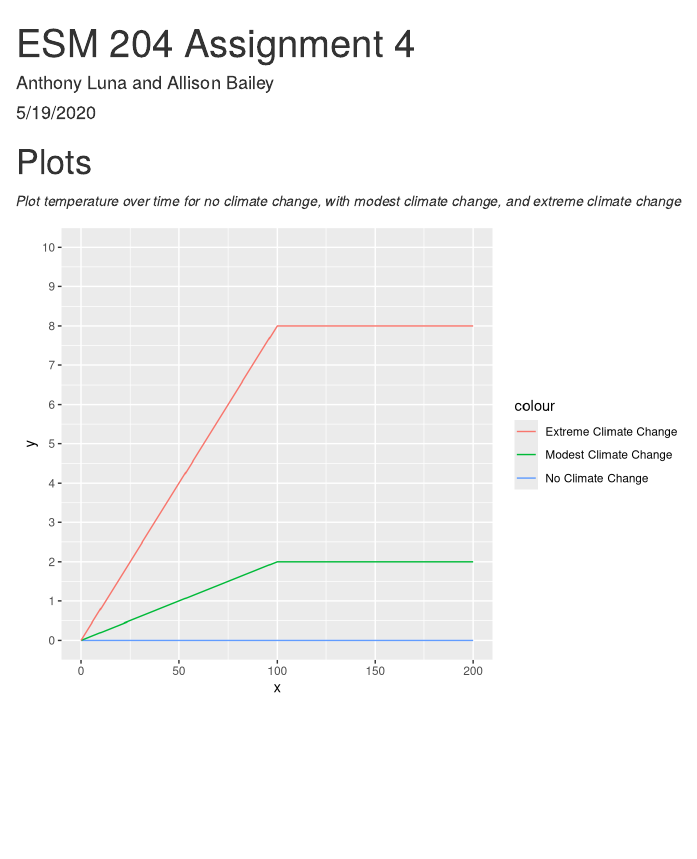
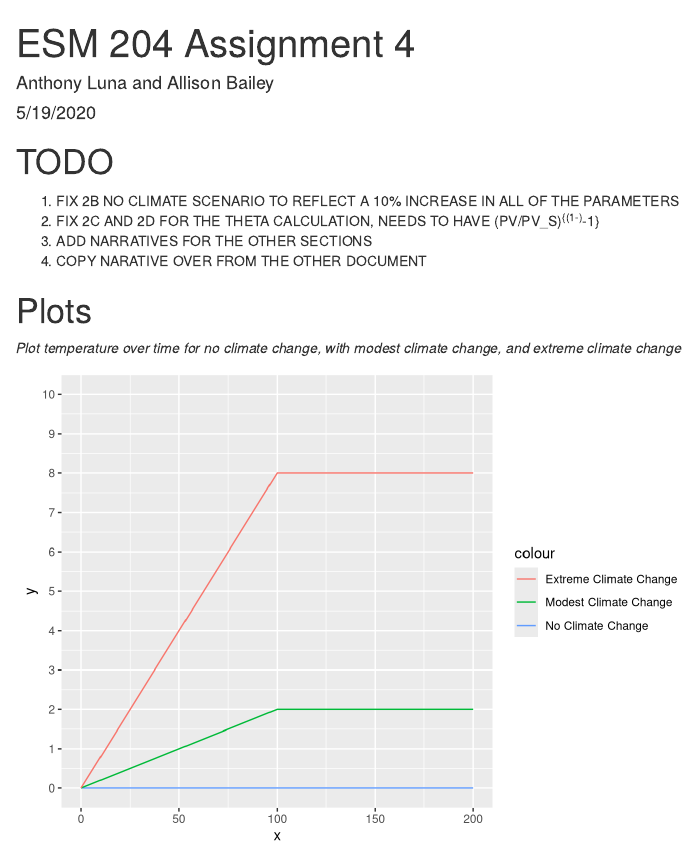
Before and after one commit to anthonyluna/esm204_assignment4, an R Markdown document (esm204_assignment4.Rmd): the page in a window 1100 px wide, from its top. Rendered offline with R 4.5, knitr and Pandoc, with nearby package versions.

Commit message:
Added some todos to the markdown file. Found a minor error which will require a somewhat significant amount of typing due to the lack of automation... The error for 2c/2d is straight forward assuming the method is correct.

````diff
--- a/esm204_assignment4.Rmd
+++ b/esm204_assignment4.Rmd
@@ -9,6 +9,12 @@ output: html_document
 knitr::opts_chunk$set(echo = FALSE,warning = FALSE,message = FALSE)
 ```
 
+# TODO
+
+1. FIX 2B NO CLIMATE SCENARIO TO REFLECT A 10% INCREASE IN ALL OF THE PARAMETERS
+2. FIX 2C AND 2D FOR THE THETA CALCULATION, NEEDS TO HAVE (PV/PV_S)^{(1-\eta)^-1}
+3. ADD NARRATIVES FOR THE OTHER SECTIONS
+4. COPY NARATIVE OVER FROM THE OTHER DOCUMENT
 
 ```{r lib}
 library(tidyverse)
````
